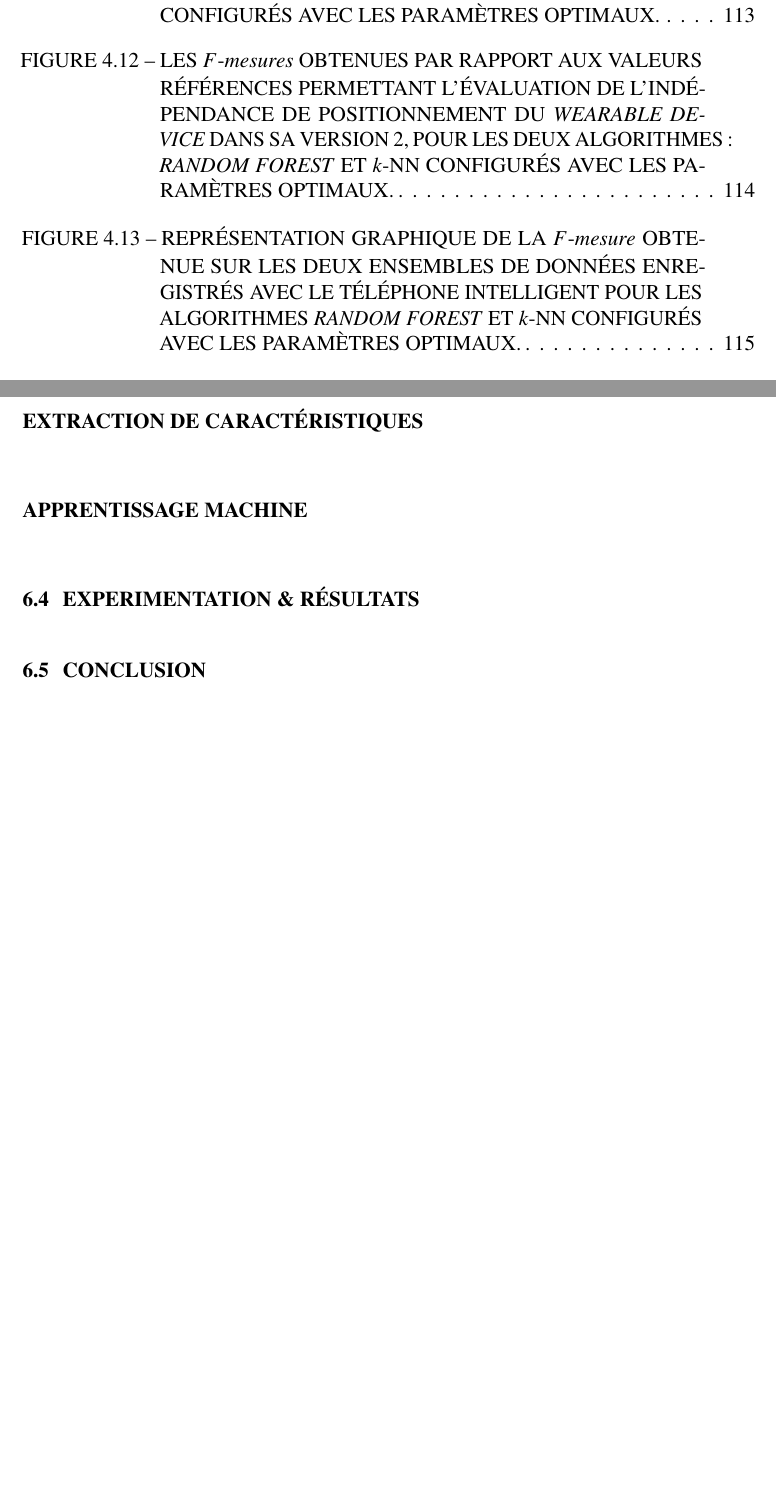
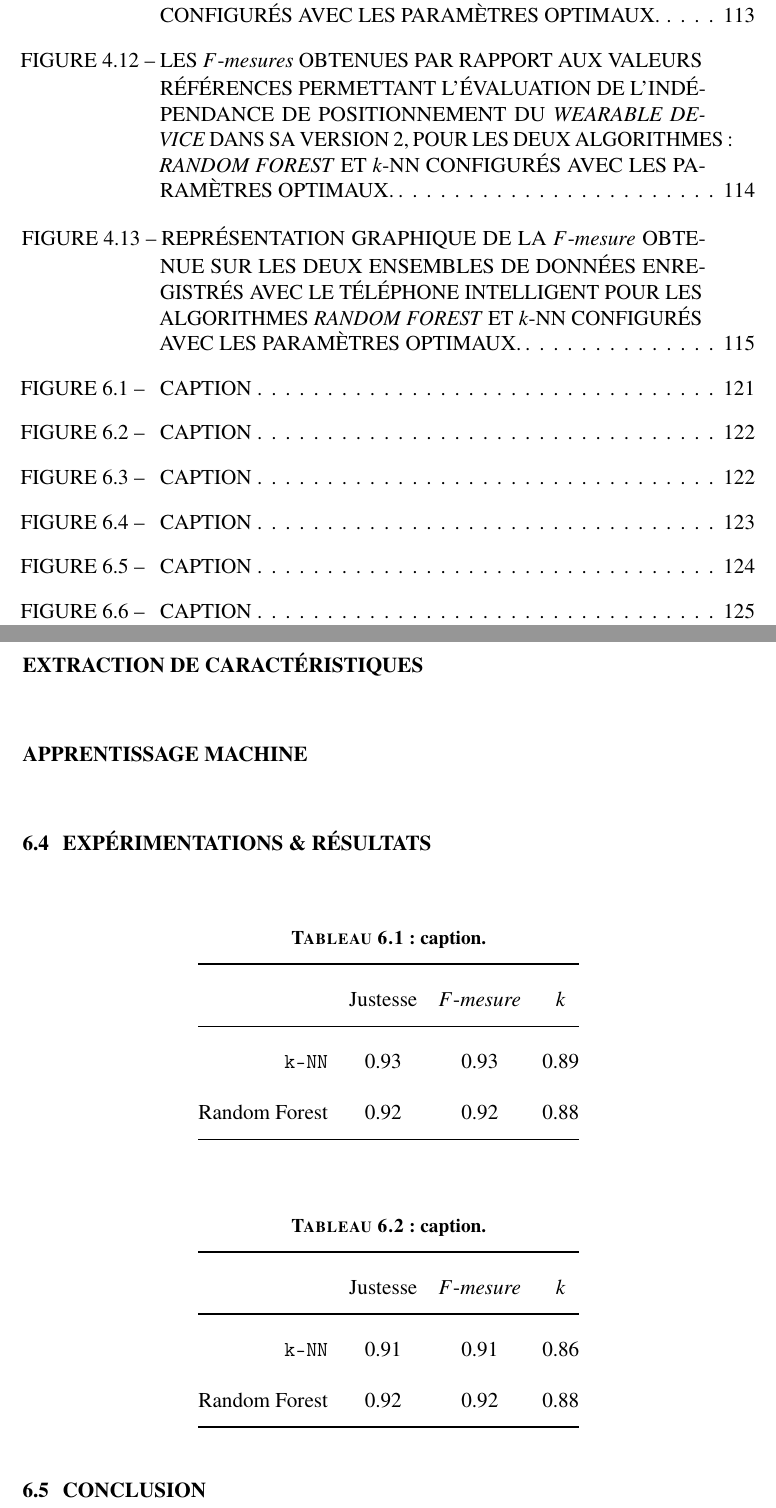
Before and after one commit to FlorentinTh/PhD-Thesis, a LaTeX thesis (src/main.tex, which reads src/content/chapitre6.tex): two parts of pages 13 and 138 of 169 before the commit and two parts of pages 13 and 143 of 174 after it, joined at a grey line, cut so that both start at the same text, the shorter picture padded with empty space. Compiled offline with pdfLaTeX; a missing bibliography style is replaced by a similar one.

```diff
--- a/src/content/chapitre6.tex
+++ b/src/content/chapitre6.tex
@@ -19,6 +69,30 @@
 
 \subsubsection{Apprentissage machine}
 
-\section{Experimentation \& Résultats}
+\section{Expérimentations \& Résultats}
+
+\begin{table}[H]
+    \centering
+    \caption{caption.}
+    \label{tab:previous_results}
+    \begin{tabular}{@{}rccc@{}}
+      \toprule
+      \multicolumn{1}{l}{}  & Justesse  &  $F\mbox{-} mesure$  & $k$    \\ \midrule
+      \texttt{k-NN}         & 0.93      & 0.93                & 0.89    \\
+      Random Forest         & 0.92      & 0.92                & 0.88    \\ \bottomrule
+    \end{tabular}
+\end{table}
+
+\begin{table}[H]
+    \centering
+    \caption{caption.}
+    \label{tab:l2ml_results}
+    \begin{tabular}{@{}rccc@{}}
+      \toprule
+      \multicolumn{1}{l}{}  & Justesse  &  $F\mbox{-} mesure$  & $k$    \\ \midrule
+      \texttt{k-NN}         & 0.91      & 0.91                & 0.86    \\
+      Random Forest         & 0.92      & 0.92                & 0.88    \\ \bottomrule
+    \end{tabular}
+\end{table}
 
 \section{Conclusion}
```
Also changed, not shown: src/assets/figures/chapter5/arch_reverse_proxy.pdf (added), src/assets/figures/chapter5/containers.pdf (added), src/assets/figures/chapter5/containers_vms.pdf (added), src/assets/figures/chapter5/mongodb_replication.pdf (added), src/assets/figures/chapter5/mono_micro.pdf (added), src/assets/figures/chapter5/proposed_arch.pdf (added), src/assets/figures/chapter5/swarm_load_balancing.pdf (added), src/assets/figures/chapter6/containers_workbench.pdf (added), src/assets/figures/chapter6/le2ml_gui.jpg (added), src/assets/figures/chapter6/orange.jpg (added), src/assets/figures/chapter6/pipeline_conf.pdf (added), src/assets/figures/chapter6/rapid_miner.jpg (added), src/assets/figures/chapter6/weka.pdf (added), src/content/chapitre6.tex (50 more changed lines), 2 other files.
